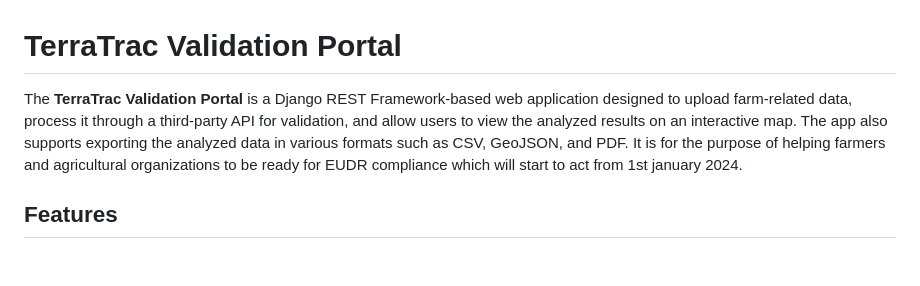
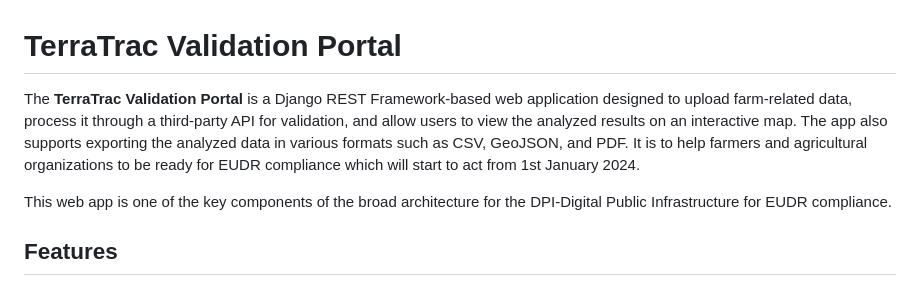
Before and after one commit to agstack/TerraTrac-validator-portal, a Markdown page: README.md, the part around the change printed below. Drawn GitHub-style; blank space fills up the shorter version.

Commit message:
Update README.md
Signed-off-by: jntare-tns <jntare@tns.org>

```diff
--- a/README.md
+++ b/README.md
@@ -1,6 +1,8 @@
 # TerraTrac Validation Portal
 
-The **TerraTrac Validation Portal** is a Django REST Framework-based web application designed to upload farm-related data, process it through a third-party API for validation, and allow users to view the analyzed results on an interactive map. The app also supports exporting the analyzed data in various formats such as CSV, GeoJSON, and PDF. It is for the purpose of helping farmers and agricultural organizations to be ready for EUDR compliance which will start to act from 1st january 2024.
+The **TerraTrac Validation Portal** is a Django REST Framework-based web application designed to upload farm-related data, process it through a third-party API for validation, and allow users to view the analyzed results on an interactive map. The app also supports exporting the analyzed data in various formats such as CSV, GeoJSON, and PDF. It is to help farmers and agricultural organizations to be ready for EUDR compliance which will start to act from 1st January 2024.
+
+This web app is  one of the key components of the broad architecture for the DPI-Digital Public Infrastructure for EUDR compliance.
 
 ## Features
 
```
Also changed, not shown: other parts of README.md (+1 -1 lines).
